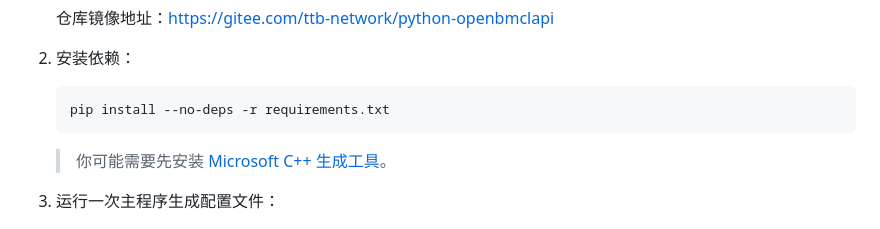
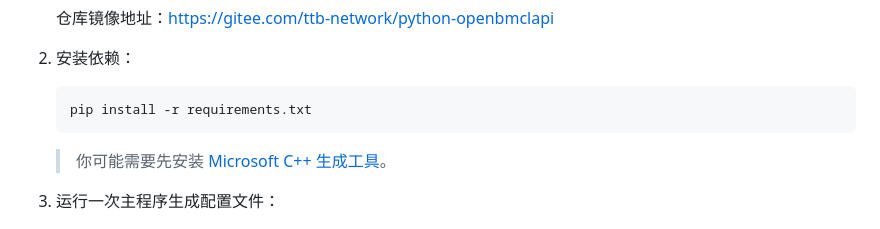
Before and after one commit to TTB-Network/python-openbmclapi, a Markdown page: README.md, the part around the change. Drawn GitHub-style.

````diff
--- a/README.md
+++ b/README.md
@@ -54,7 +54,7 @@
 2. 安装依赖：
 
     ```sh
-    pip install --no-deps -r requirements.txt
+    pip install -r requirements.txt
     ```
 
     > 你可能需要先安装 [Microsoft C++ 生成工具](https://visualstudio.microsoft.com/visual-cpp-build-tools/)。
````
